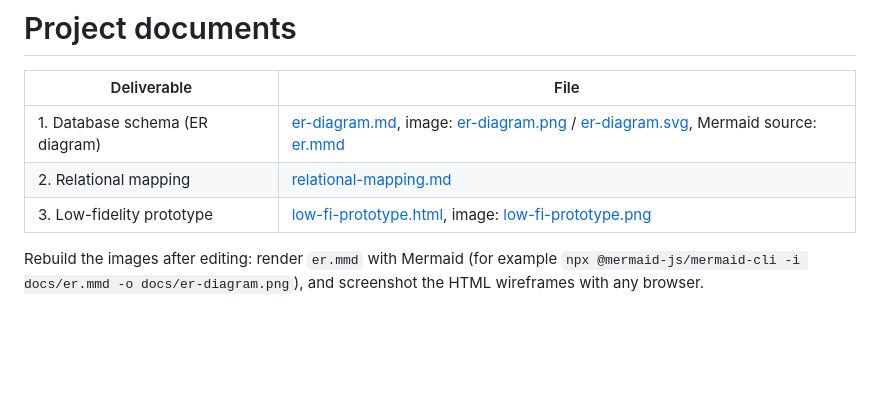
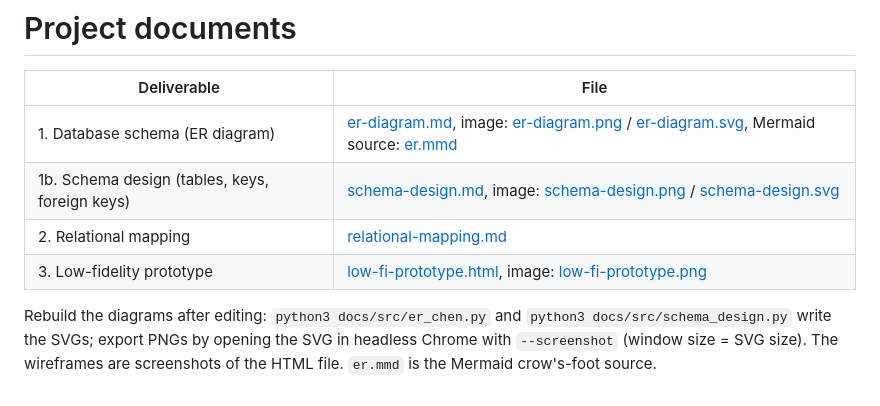
Before and after one commit to sriv95/261342-Database-Project, a Markdown page: docs/README.md, the part around the change. GitHub-like rendering; blank space fills up the shorter version.

Commit message:
Add ER diagram and relational schema generation scripts

```diff
--- a/docs/README.md
+++ b/docs/README.md
@@ -3,7 +3,8 @@
 | Deliverable | File |
 |---|---|
 | 1. Database schema (ER diagram) | [er-diagram.md](er-diagram.md), image: [er-diagram.png](er-diagram.png) / [er-diagram.svg](er-diagram.svg), Mermaid source: [er.mmd](er.mmd) |
+| 1b. Schema design (tables, keys, foreign keys) | [schema-design.md](schema-design.md), image: [schema-design.png](schema-design.png) / [schema-design.svg](schema-design.svg) |
 | 2. Relational mapping | [relational-mapping.md](relational-mapping.md) |
 | 3. Low-fidelity prototype | [low-fi-prototype.html](low-fi-prototype.html), image: [low-fi-prototype.png](low-fi-prototype.png) |
 
-Rebuild the images after editing: render `er.mmd` with Mermaid (for example `npx @mermaid-js/mermaid-cli -i docs/er.mmd -o docs/er-diagram.png`), and screenshot the HTML wireframes with any browser.
+Rebuild the diagrams after editing: `python3 docs/src/er_chen.py` and `python3 docs/src/schema_design.py` write the SVGs; export PNGs by opening the SVG in headless Chrome with `--screenshot` (window size = SVG size). The wireframes are screenshots of the HTML file. `er.mmd` is the Mermaid crow's-foot source.
```
Also changed, not shown: docs/er-diagram.md (+6 -4 lines), docs/schema-design.md (added, +16 -0 lines), docs/er-diagram.png, docs/schema-design.png (added), 4 other files.
